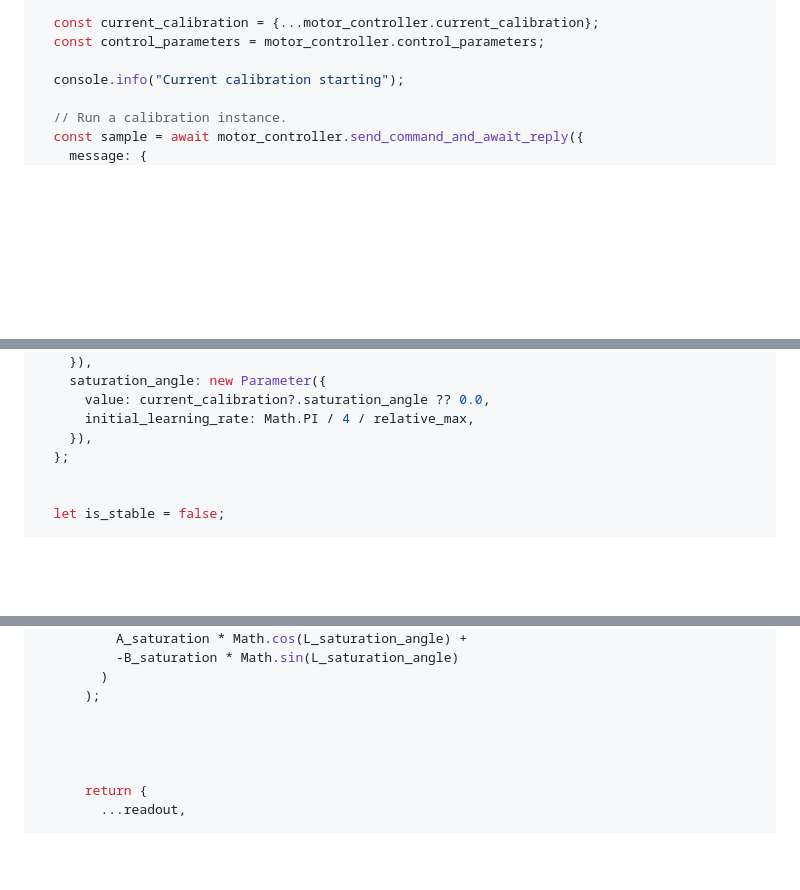
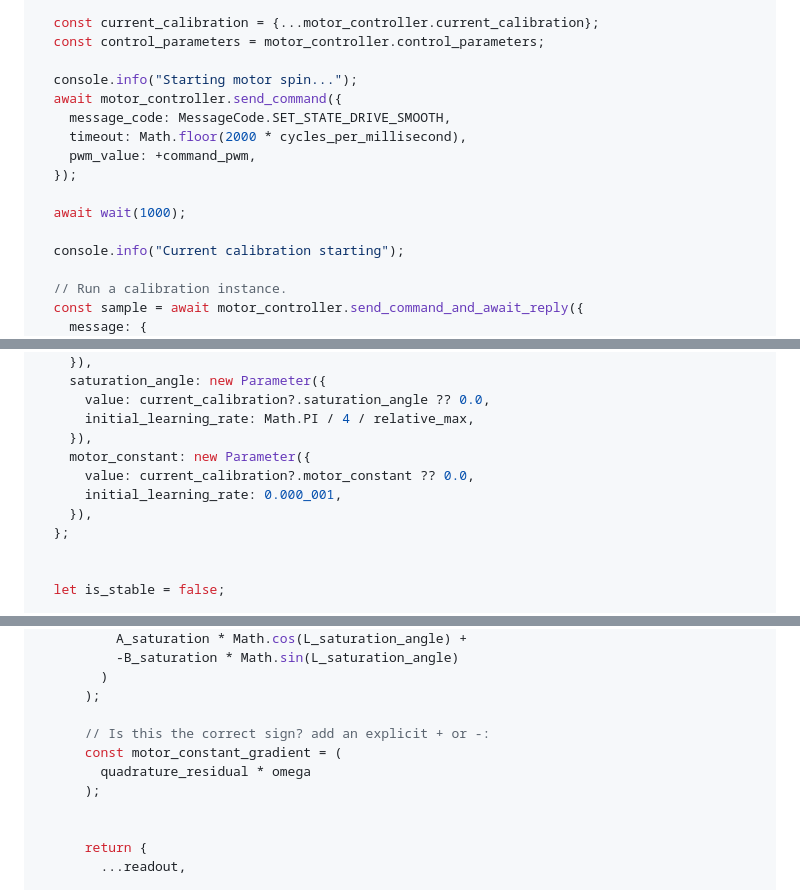
Before and after one commit to csiz/hex-single-motor-mini-drive, a Markdown page: motor-sim/src/motor_monitor.md, 3 parts joined by grey strips. Rendered like a GitHub page; blank space fills up the shorter version.

```diff
--- a/motor-sim/src/motor_monitor.md
+++ b/motor-sim/src/motor_monitor.md
@@ -1455,6 +1455,15 @@ async function run_current_calibration(motor_controller, message_options) {
   const current_calibration = {...motor_controller.current_calibration};
   const control_parameters = motor_controller.control_parameters;
 
+  console.info("Starting motor spin...");
+  await motor_controller.send_command({
+    message_code: MessageCode.SET_STATE_DRIVE_SMOOTH,
+    timeout: Math.floor(2000 * cycles_per_millisecond),
+    pwm_value: +command_pwm,
+  });
+
+  await wait(1000);
+
   console.info("Current calibration starting");
 
   // Run a calibration instance.
@@ -1556,6 +1565,10 @@ async function run_current_calibration(motor_controller, message_options) {
       value: current_calibration?.saturation_angle ?? 0.0,
       initial_learning_rate: Math.PI / 4 / relative_max,
     }),
+    motor_constant: new Parameter({
+      value: current_calibration?.motor_constant ?? 0.0,
+      initial_learning_rate: 0.000_001,
+    }),
   };
 
 
@@ -1705,7 +1724,10 @@ async function run_current_calibration(motor_controller, message_options) {
         )
       );
 
-
+      // Is this the correct sign? add an explicit + or -:
+      const motor_constant_gradient = (
+        quadrature_residual * omega
+      );
 
 
       return {
```
Also changed, not shown: other parts of motor-sim/src/motor_monitor.md (+39 -26 lines).
